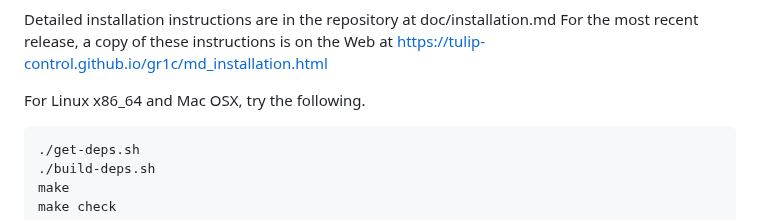
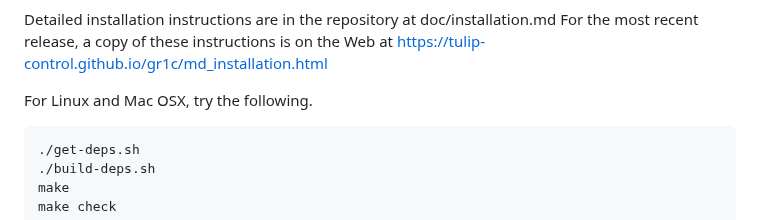
Before and after one commit to tulip-control/gr1c, a Markdown page: README.md, the part around the change. Rendered like a GitHub page.

Commit message:
DOC: not restricted to x86_64

```diff
--- a/README.md
+++ b/README.md
@@ -67,7 +67,7 @@ Detailed installation instructions are in the repository at doc/installation.md
 For the most recent release, a copy of these instructions is on the Web at
 https://tulip-control.github.io/gr1c/md_installation.html
 
-For Linux x86_64 and Mac OSX, try the following.
+For Linux and Mac OSX, try the following.
 
     ./get-deps.sh
     ./build-deps.sh
```
